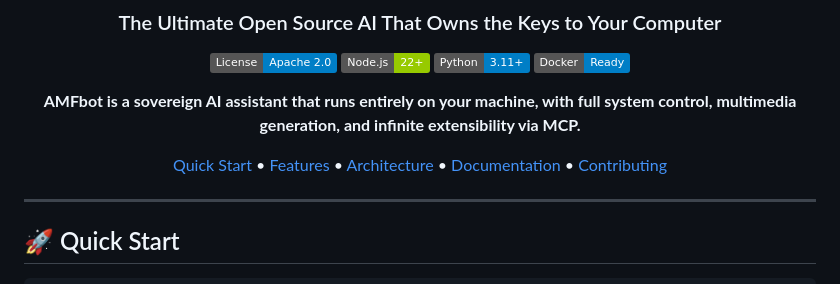
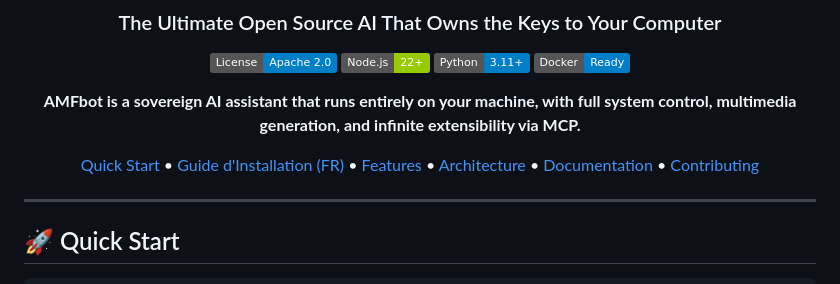
Before and after one commit to AMFbot-Gz/AMFbot-Suite, a Markdown page: README.md, the part around the change. GitHub-like rendering; badges without logos.

Commit message:
docs: add French installation guide and update README

```diff
--- a/README.md
+++ b/README.md
@@ -11,7 +11,7 @@
 
 **AMFbot is a sovereign AI assistant that runs entirely on your machine, with full system control, multimedia generation, and infinite extensibility via MCP.**
 
-[Quick Start](#-quick-start) • [Features](#-features) • [Architecture](#-architecture) • [Documentation](#-documentation) • [Contributing](#-contributing)
+[Quick Start](#-quick-start) • [Guide d'Installation (FR)](INSTALL_FR.md) • [Features](#-features) • [Architecture](#-architecture) • [Documentation](#-documentation) • [Contributing](#-contributing)
 
 </div>
 
```
Also changed, not shown: INSTALL_FR.md (added, +53 -0 lines).
